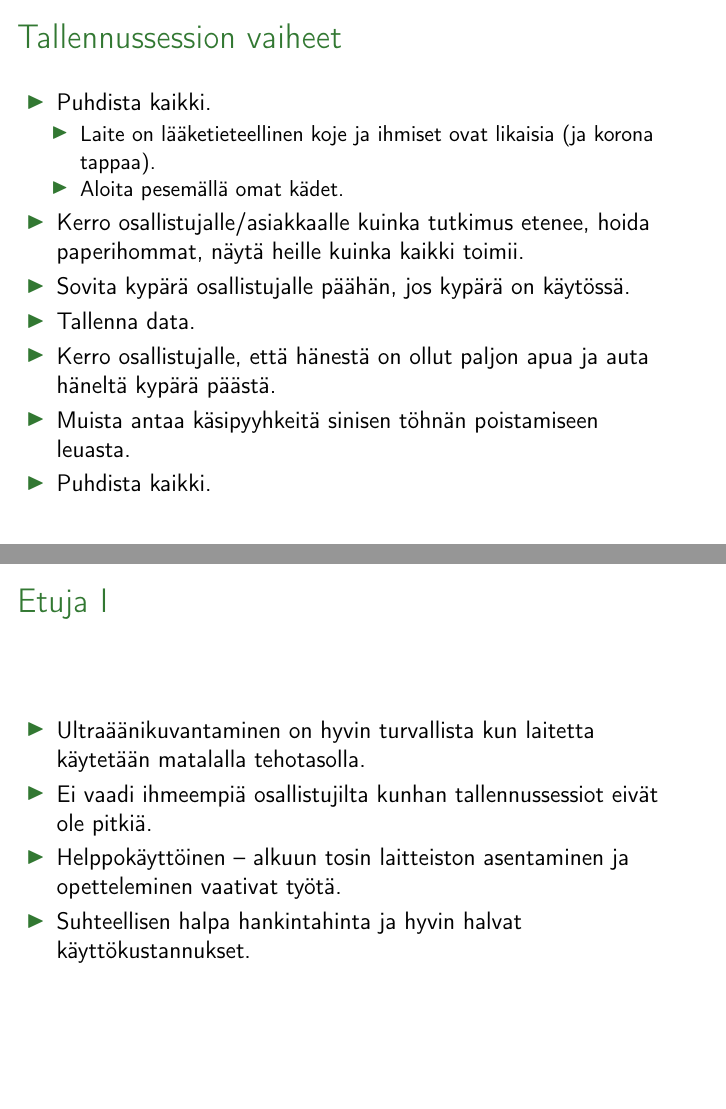
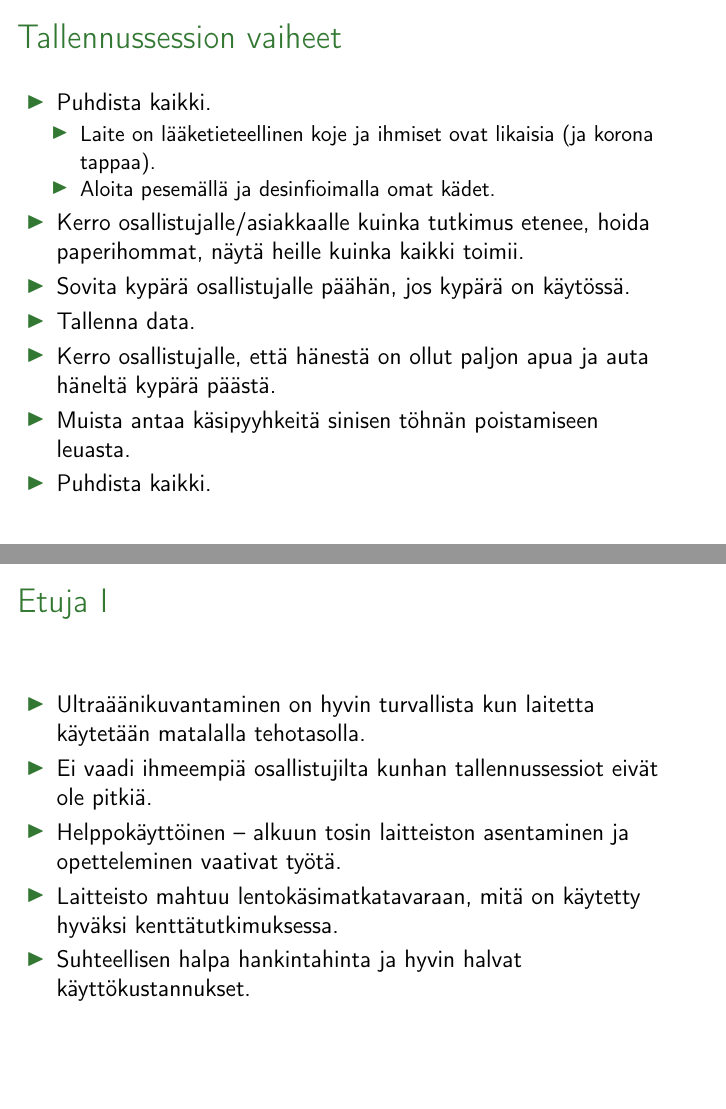
Before and after one commit to giuthas-teaching/HY_soveltava_fonettiikka, LaTeX slides (luento1/HY_2022_luento1.tex): pages 15 and 19 of 26, joined at a grey line. Compiled offline with pdfLaTeX.

Commit message:
Päivityksiä vuoteen 2024.

```diff
--- a/luento1/HY_2022_luento1.tex
+++ b/luento1/HY_2022_luento1.tex
@@ -216,7 +216,7 @@ a.k.a. UltraLuento 1
     \begin{itemize}
     \item Laite on lääketieteellinen koje ja ihmiset ovat likaisia (ja
       korona tappaa).
-    \item Aloita pesemällä omat kädet.
+    \item Aloita pesemällä ja desinfioimalla omat kädet.
     \end{itemize}
   \item Kerro osallistujalle/asiakkaalle kuinka tutkimus etenee, hoida paperihommat, näytä heille kuinka kaikki toimii.
   \item Sovita kypärä osallistujalle päähän, jos kypärä on käytössä.
@@ -269,8 +269,10 @@ a.k.a. UltraLuento 1
     käytetään matalalla tehotasolla.
   \item Ei vaadi ihmeempiä osallistujilta kunhan tallennussessiot
     eivät ole pitkiä.
-  \item Helppokäyttöinen -- alkuun tosin laitteiston asentaminen
-    ja opetteleminen vaativat työtä.
+  \item Helppokäyttöinen -- alkuun tosin laitteiston asentaminen ja
+    opetteleminen vaativat työtä.
+  \item Laitteisto mahtuu lentokäsimatkatavaraan, mitä on käytetty hyväksi
+    kenttätutkimuksessa.
   \item Suhteellisen halpa hankintahinta ja hyvin halvat
     käyttökustannukset.
   \end{itemize}
```
Also changed, not shown: luento1/HY_2022_luento1.tex (1 more changed lines), 1 other file.
